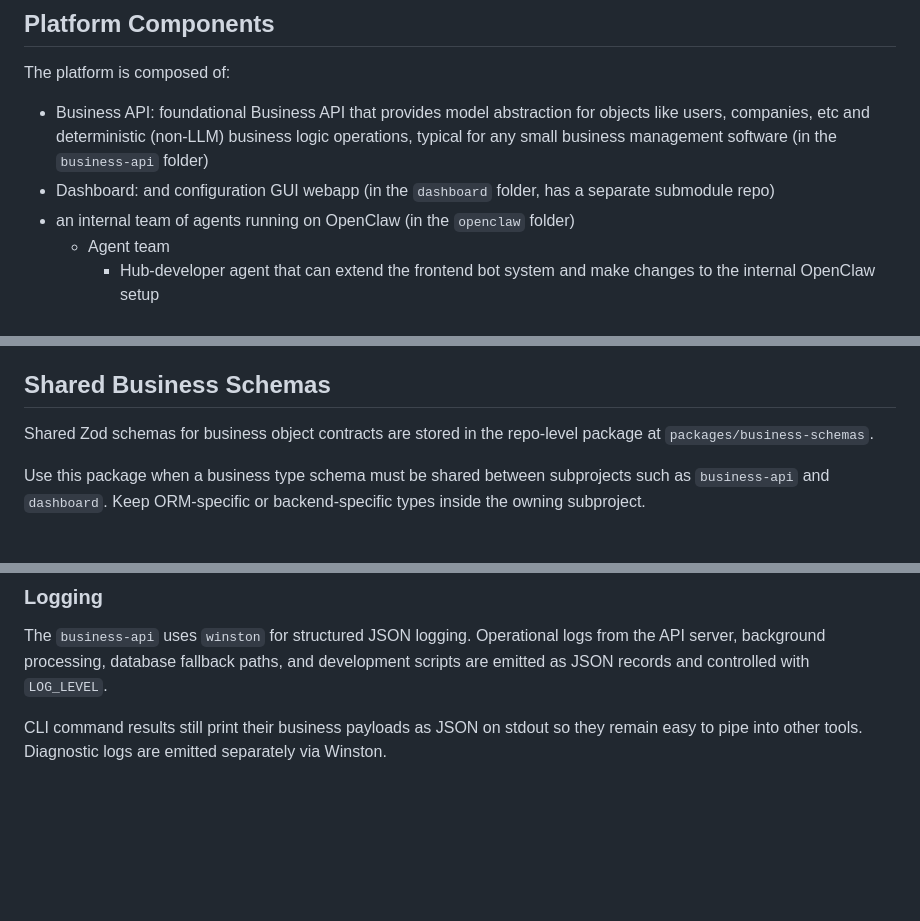
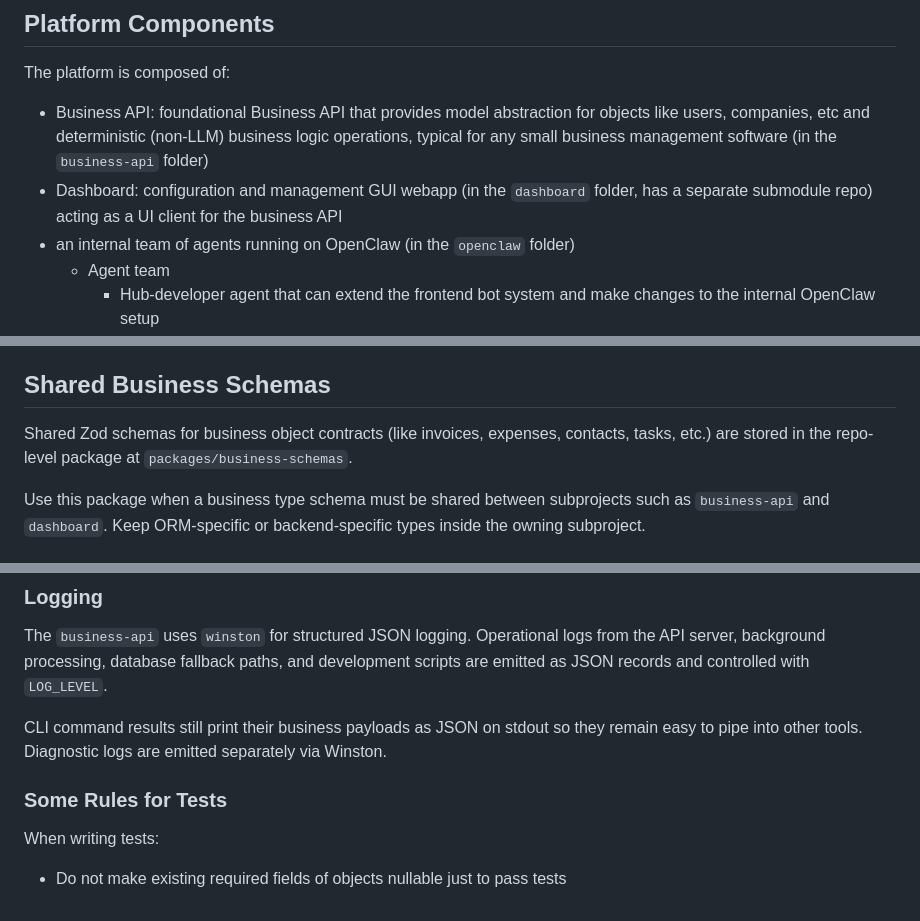
Before and after one commit to WarehouseRobotics/warehouse-hub, a Markdown page: CLAUDE.md, 3 parts joined by grey strips. Rendered like a GitHub page; blank space fills up the shorter version.

```diff
--- a/CLAUDE.md
+++ b/CLAUDE.md
@@ -7,7 +7,7 @@ Multi-project repository of the Warehouse Robotics Hub Solution - an agentic CRM
 The platform is composed of:
 
 * Business API: foundational Business API that provides model abstraction for objects like users, companies, etc and deterministic (non-LLM) business logic operations, typical for any small business management software (in the `business-api` folder)
-* Dashboard: and configuration GUI webapp (in the `dashboard` folder, has a separate submodule repo)
+* Dashboard: configuration and management GUI webapp (in the `dashboard` folder, has a separate submodule repo) acting as a UI client for the business API
 * an internal team of agents running on OpenClaw (in the `openclaw` folder)
     * Agent team
         * Hub-developer agent that can extend the frontend bot system and make changes to the internal OpenClaw setup
@@ -25,7 +25,7 @@ The `docs` folder contains Markdown documentation for each platform component
 
 ## Shared Business Schemas
 
-Shared Zod schemas for business object contracts are stored in the repo-level package at `packages/business-schemas`.
+Shared Zod schemas for business object contracts (like invoices, expenses, contacts, tasks, etc.) are stored in the repo-level package at `packages/business-schemas`.
 
 Use this package when a business type schema must be shared between subprojects such as `business-api` and `dashboard`. Keep ORM-specific or backend-specific types inside the owning subproject.
 
@@ -60,3 +60,10 @@ During development, this commands must be run inside of the Docker container, vi
 The `business-api` uses `winston` for structured JSON logging. Operational logs from the API server, background processing, database fallback paths, and development scripts are emitted as JSON records and controlled with `LOG_LEVEL`.
 
 CLI command results still print their business payloads as JSON on stdout so they remain easy to pipe into other tools. Diagnostic logs are emitted separately via Winston.
+
+
+### Some Rules for Tests
+
+When writing tests:
+
+* Do not make existing required fields of objects nullable just to pass tests
```
